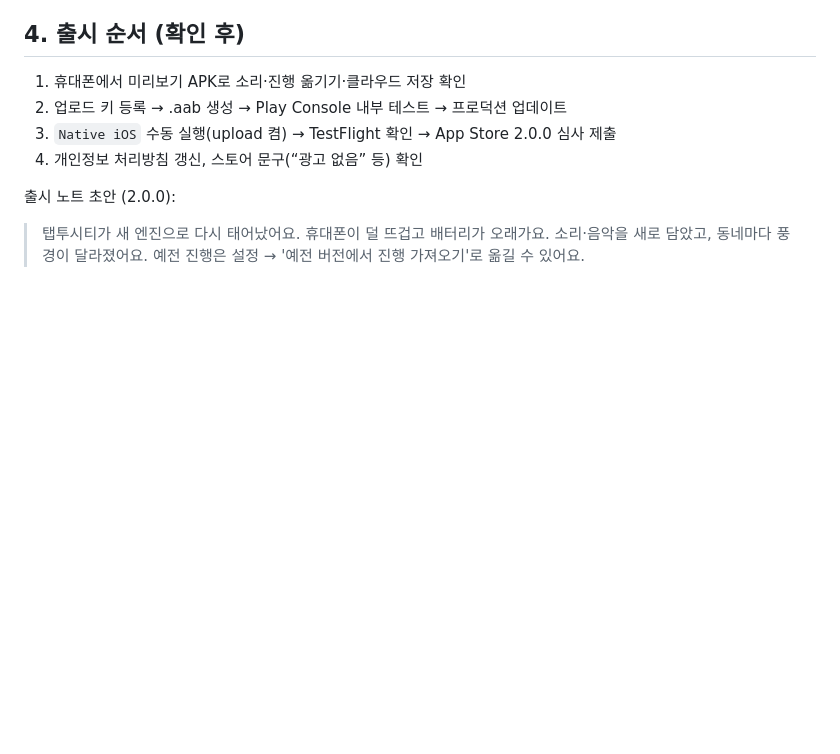
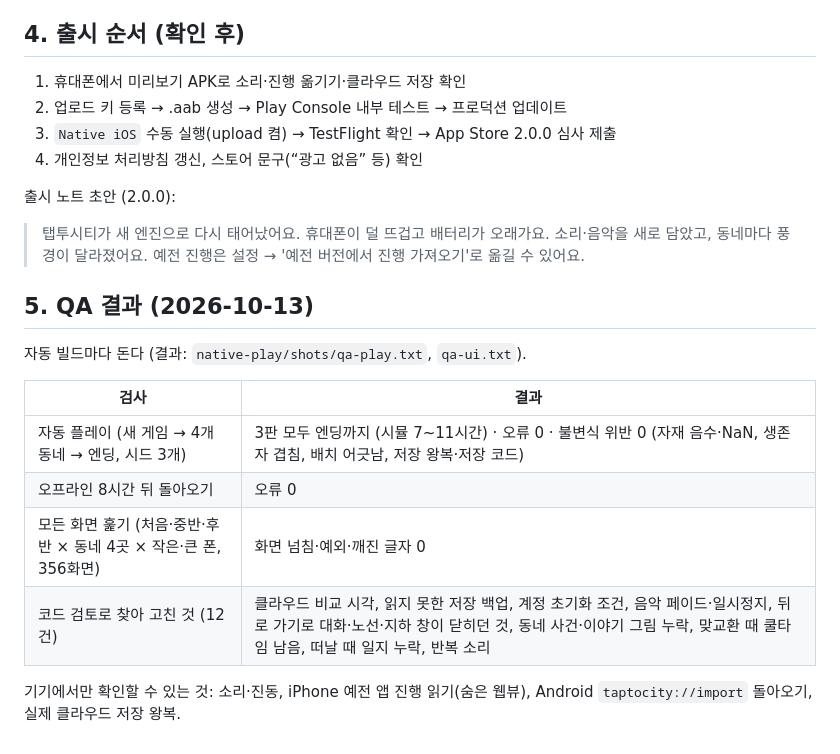
Before and after one commit to gogeangs/taptocity, a Markdown page: docs/release-checklist.md, the part around the change. Rendered like a GitHub page; blank space fills up the shorter version.

Commit message:
출시 준비 문서에 QA 결과
Co-Authored-By: Claude Opus 5.5 <noreply@anthropic.com>
Claude-Session: https://claude.ai/code/session_018enBL1RH3aQjxdPQHYhRJ5

```diff
--- a/docs/release-checklist.md
+++ b/docs/release-checklist.md
@@ -54,3 +54,16 @@ Play 데이터 보안·App Store 앱 개인정보의 '진단' 항목은 이미
 
 출시 노트 초안 (2.0.0):
 > 탭투시티가 새 엔진으로 다시 태어났어요. 휴대폰이 덜 뜨겁고 배터리가 오래가요. 소리·음악을 새로 담았고, 동네마다 풍경이 달라졌어요. 예전 진행은 설정 → '예전 버전에서 진행 가져오기'로 옮길 수 있어요.
+
+## 5. QA 결과 (2026-10-13)
+
+자동 빌드마다 돈다 (결과: `native-play/shots/qa-play.txt`, `qa-ui.txt`).
+
+| 검사 | 결과 |
+|---|---|
+| 자동 플레이 (새 게임 → 4개 동네 → 엔딩, 시드 3개) | 3판 모두 엔딩까지 (시뮬 7~11시간) · 오류 0 · 불변식 위반 0 (자재 음수·NaN, 생존자 겹침, 배치 어긋남, 저장 왕복·저장 코드) |
+| 오프라인 8시간 뒤 돌아오기 | 오류 0 |
+| 모든 화면 훑기 (처음·중반·후반 × 동네 4곳 × 작은·큰 폰, 356화면) | 화면 넘침·예외·깨진 글자 0 |
+| 코드 검토로 찾아 고친 것 (12건) | 클라우드 비교 시각, 읽지 못한 저장 백업, 계정 초기화 조건, 음악 페이드·일시정지, 뒤로 가기로 대화·노선·지하 창이 닫히던 것, 동네 사건·이야기 그림 누락, 맞교환 때 쿨타임 남음, 떠날 때 일지 누락, 반복 소리 |
+
+기기에서만 확인할 수 있는 것: 소리·진동, iPhone 예전 앱 진행 읽기(숨은 웹뷰), Android `taptocity://import` 돌아오기, 실제 클라우드 저장 왕복.
```
